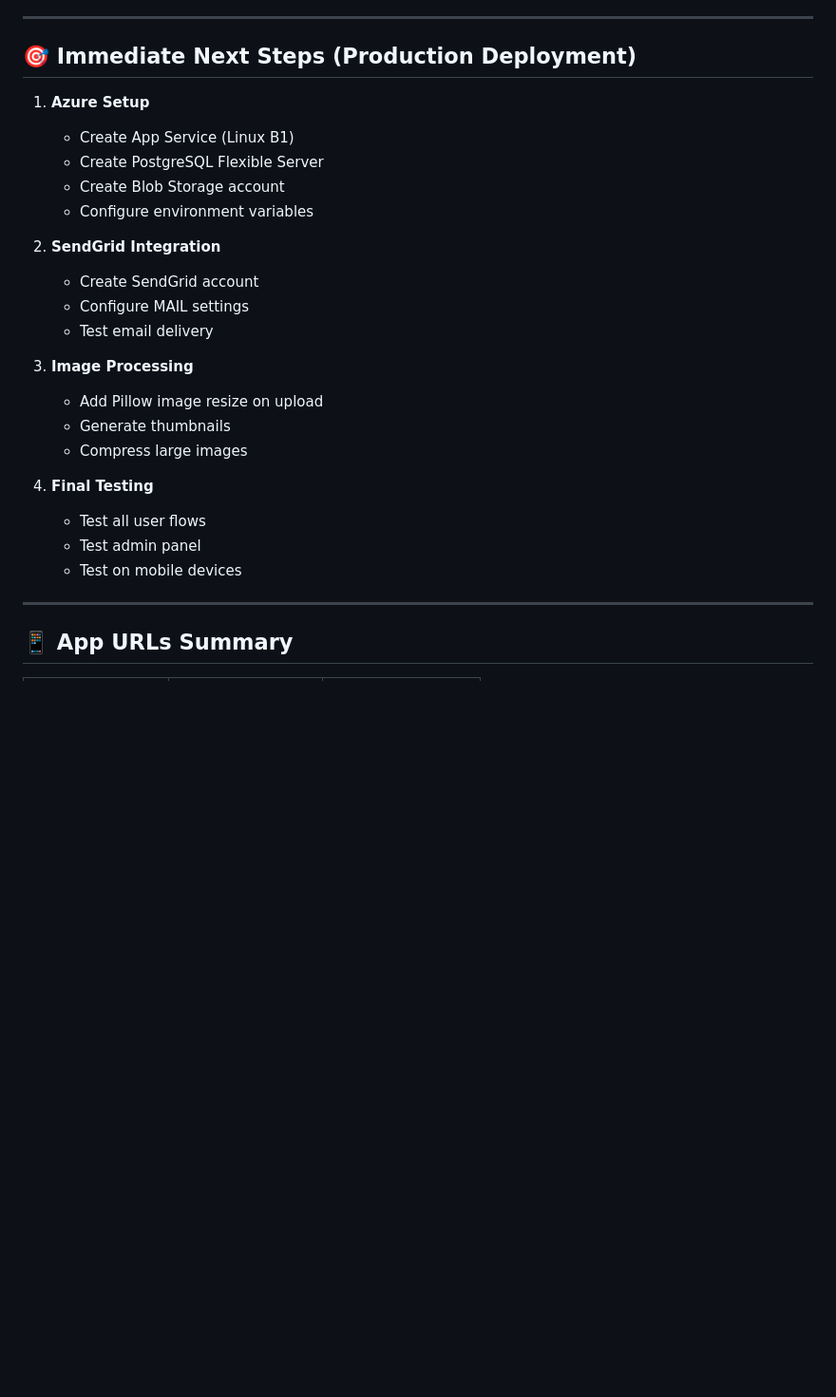
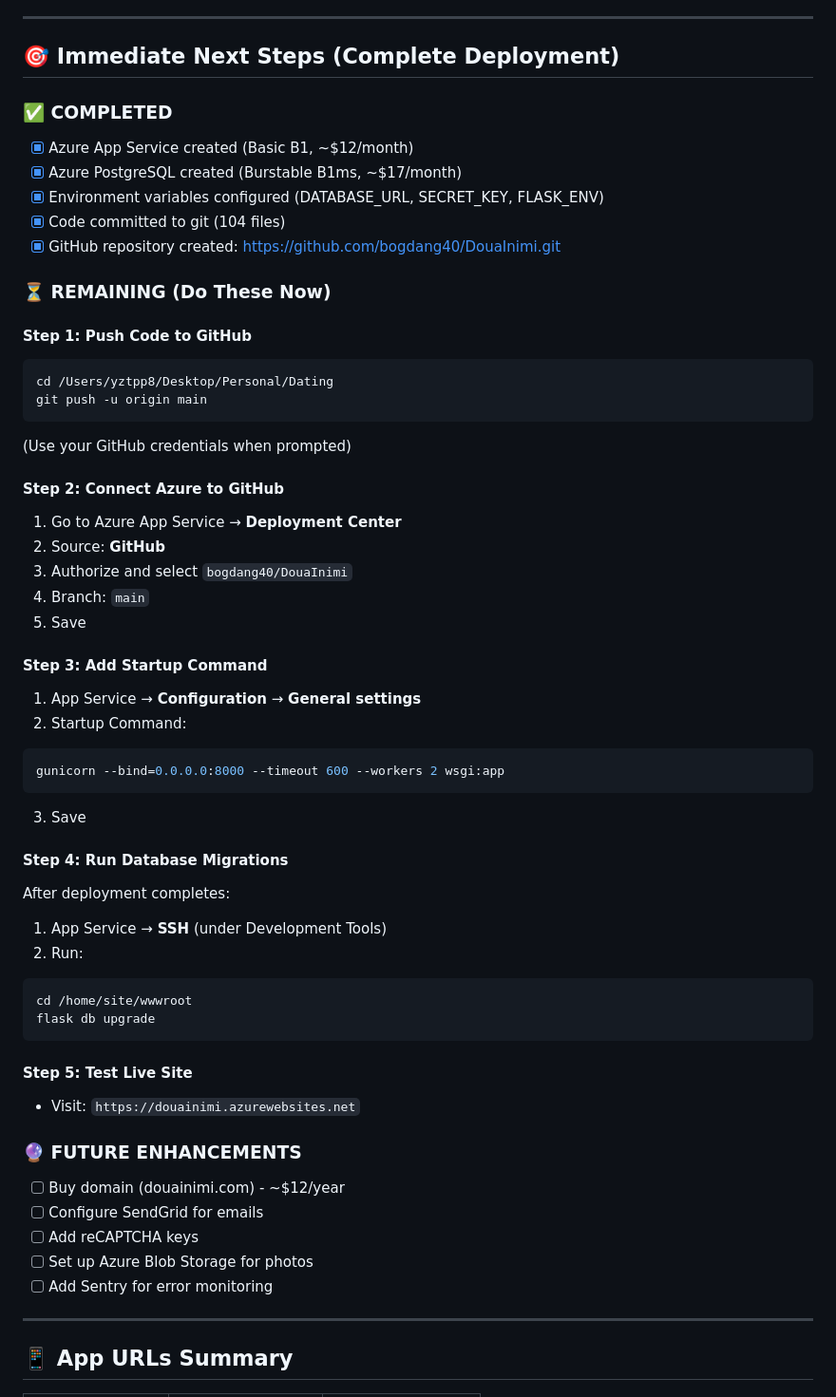
Before and after one commit to bogdang40/DouaInimi, a Markdown page: PHASE_1_PLAN.md, the part around the change printed below. Shown: that part at 95% size. Rendered like a GitHub page; blank space fills up the shorter version.

Commit message:
Update PHASE_1_PLAN.md with Azure deployment status and instructions

````diff
--- a/PHASE_1_PLAN.md
+++ b/PHASE_1_PLAN.md
@@ -556,28 +609,57 @@ flask db upgrade
 
 ---
 
-## 🎯 Immediate Next Steps (Production Deployment)
+## 🎯 Immediate Next Steps (Complete Deployment)
 
-1. **Azure Setup**
-   - Create App Service (Linux B1)
-   - Create PostgreSQL Flexible Server
-   - Create Blob Storage account
-   - Configure environment variables
+### ✅ COMPLETED
+- [x] Azure App Service created (Basic B1, ~$12/month)
+- [x] Azure PostgreSQL created (Burstable B1ms, ~$17/month)
+- [x] Environment variables configured (DATABASE_URL, SECRET_KEY, FLASK_ENV)
+- [x] Code committed to git (104 files)
+- [x] GitHub repository created: https://github.com/bogdang40/DouaInimi.git
 
-2. **SendGrid Integration**
-   - Create SendGrid account
-   - Configure MAIL settings
-   - Test email delivery
+### ⏳ REMAINING (Do These Now)
 
-3. **Image Processing**
-   - Add Pillow image resize on upload
-   - Generate thumbnails
-   - Compress large images
+#### Step 1: Push Code to GitHub
+```bash
+cd /Users/yztpp8/Desktop/Personal/Dating
+git push -u origin main
+```
+(Use your GitHub credentials when prompted)
 
-4. **Final Testing**
-   - Test all user flows
-   - Test admin panel
-   - Test on mobile devices
+#### Step 2: Connect Azure to GitHub
+1. Go to Azure App Service → **Deployment Center**
+2. Source: **GitHub**
+3. Authorize and select `bogdang40/DouaInimi`
+4. Branch: `main`
+5. Save
+
+#### Step 3: Add Startup Command
+1. App Service → **Configuration** → **General settings**
+2. Startup Command:
+```bash
+gunicorn --bind=0.0.0.0:8000 --timeout 600 --workers 2 wsgi:app
+```
+3. Save
+
+#### Step 4: Run Database Migrations
+After deployment completes:
+1. App Service → **SSH** (under Development Tools)
+2. Run:
+```bash
+cd /home/site/wwwroot
+flask db upgrade
+```
+
+#### Step 5: Test Live Site
+- Visit: `https://douainimi.azurewebsites.net`
+
+### 🔮 FUTURE ENHANCEMENTS
+- [ ] Buy domain (douainimi.com) - ~$12/year
+- [ ] Configure SendGrid for emails
+- [ ] Add reCAPTCHA keys
+- [ ] Set up Azure Blob Storage for photos
+- [ ] Add Sentry for error monitoring
 
 ---
 
````
Also changed, not shown: other parts of PHASE_1_PLAN.md (+110 -19 lines).
